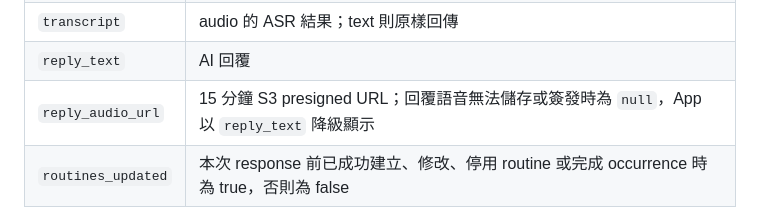
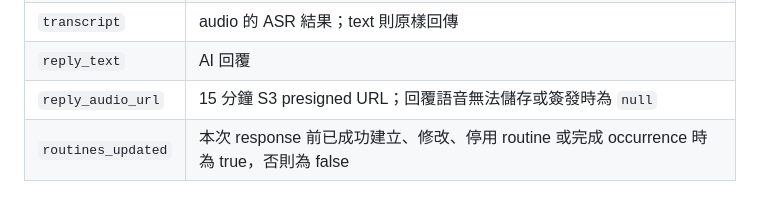
Before and after one commit to 45678XYZ/ai-elder-care, a Markdown page: docs/api.md, the part around the change. GitHub-like rendering.

Commit message:
docs(api): state only that reply_audio_url can be null

```diff
--- a/docs/api.md
+++ b/docs/api.md
@@ -138,7 +138,7 @@ response 前只執行：
 | `session_id` | 本 turn 首次接納時實際使用的 session；相同 `client_request_id` replay 一律回原 ID，即使該 session 後續已 closing/closed。只有全新 ID 在指定原 session idle、closing、closed 或達上限時才會取得新 ID |
 | `transcript` | audio 的 ASR 結果；text 則原樣回傳 |
 | `reply_text` | AI 回覆 |
-| `reply_audio_url` | 15 分鐘 S3 presigned URL；回覆語音無法儲存或簽發時為 `null`，App 以 `reply_text` 降級顯示 |
+| `reply_audio_url` | 15 分鐘 S3 presigned URL；回覆語音無法儲存或簽發時為 `null` |
 | `routines_updated` | 本次 response 前已成功建立、修改、停用 routine 或完成 occurrence 時為 true，否則為 false |
 
 `routines_updated` 必須反映已提交的業務結果，不得只代表模型曾提出候選。App 收到 true 後可背景呼叫 `GET /routines` 更新定義與當日狀態。一般 events 尚未產生不影響 200 response；回覆失敗時沿用通用錯誤格式。
```
